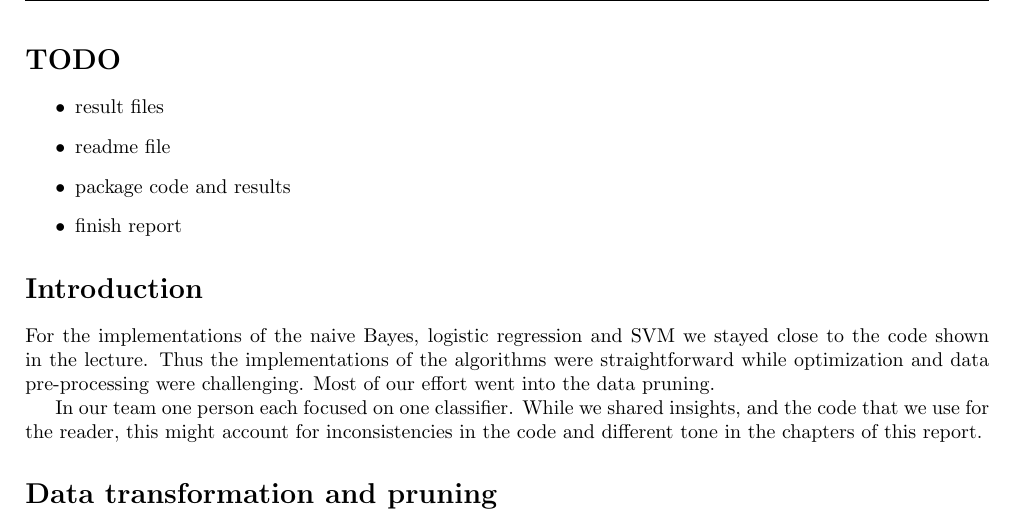
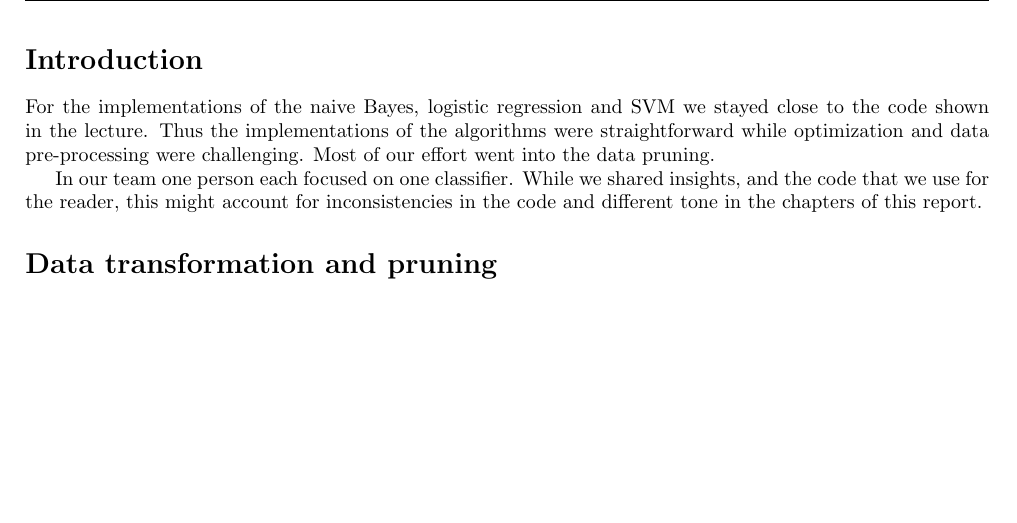
Before and after one commit to phil9987/IR-Project-1, a LaTeX document (report.tex): part of page 1 of 3, cut at the place of the change, the shorter picture padded with empty space. Compiled offline with pdfLaTeX.

Commit message:
Added and Updated Readme, Report, MyMain

```diff
--- a/report.tex
+++ b/report.tex
@@ -27,15 +27,6 @@
 
 
 \begin{document}
-
-\section*{TODO}
-\begin{itemize}
-	\item result files
-	\item readme file
-	\item package code and results
-	\item finish report
-\end{itemize}
-
 
 \section*{Introduction}
 For the implementations of the naive Bayes, logistic regression and SVM we stayed close to the code shown in the lecture. Thus the implementations of the algorithms were straightforward while optimization and data pre-processing were challenging. Most of our effort went into the data pruning.
```
Also changed, not shown: README.txt, 1 other file.
